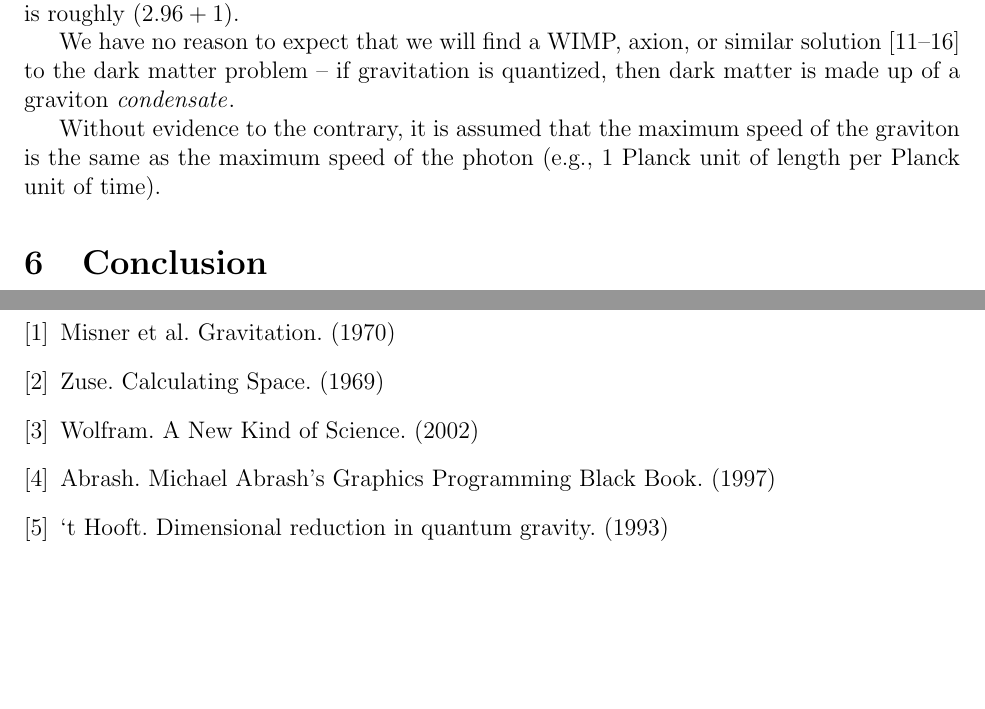
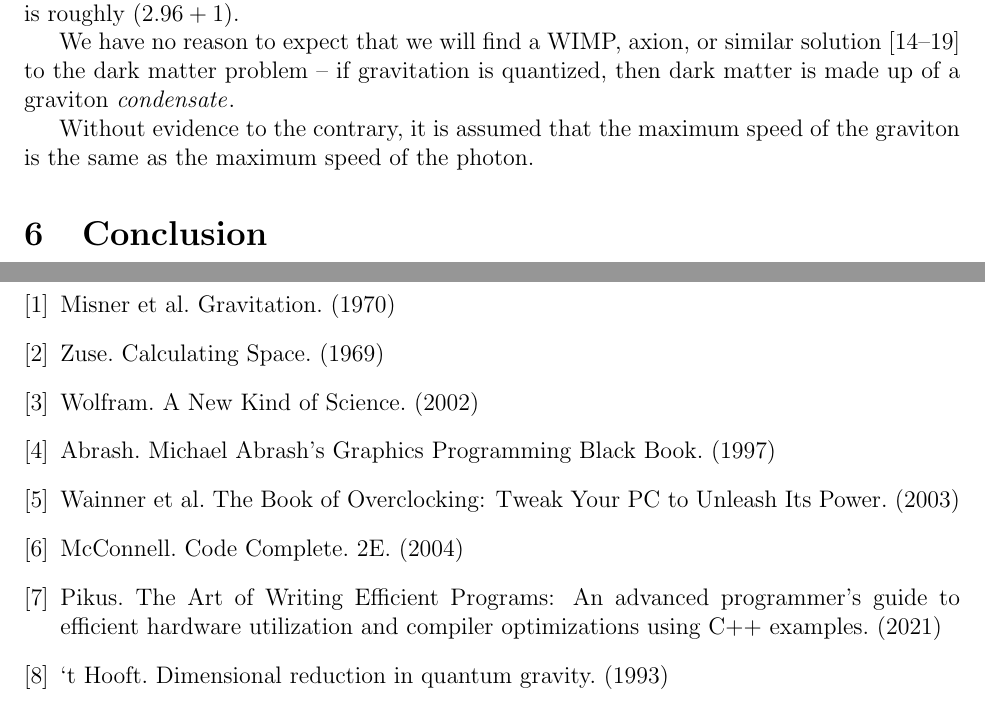
Before and after one commit to sjhalayka/papers, a LaTeX paper (anisotropic gravitation/bezier_escape.tex): two parts of pages 3 and 4 of 4, joined at a grey line, cut so that both start at the same text, the shorter picture padded with empty space. Compiled offline with pdfLaTeX.

Commit message:
Add files via upload

```diff
--- a/anisotropic gravitation/bezier_escape.tex
+++ b/anisotropic gravitation/bezier_escape.tex
@@ -133,7 +134,7 @@ For example, at a distance of $10$ kiloparsecs from the Galactic centre, it is f
 
 We have no reason to expect that we will find a WIMP, axion, or similar solution \cite{berger, aalbers, quiskamp, haipeng, hui, ackerman} to the dark matter problem -- if gravitation is quantized, then dark matter is made up of a graviton {\textit{condensate}}.
 
-Without evidence to the contrary, it is assumed that the maximum speed of the graviton is the same as the maximum speed of the photon (e.g., $1$ Planck unit of length per Planck unit of time).
+Without evidence to the contrary, it is assumed that the maximum speed of the graviton is the same as the maximum speed of the photon.
 
 
 
@@ -172,6 +173,12 @@ No data were produced for this paper.
 \bibitem{zuse} Zuse. Calculating Space. (1969)
 \bibitem{wolfram} Wolfram. A New Kind of Science. (2002)
 \bibitem{abrash} Abrash. Michael Abrash's Graphics Programming Black Book. (1997)
+
+\bibitem{wainner} Wainner et al. The Book of Overclocking: Tweak Your PC to Unleash Its Power. (2003)
+\bibitem{mcconnell} McConnell. Code Complete. 2E. (2004)
+\bibitem{pikus} Pikus. The Art of Writing Efficient Programs: An advanced programmer's guide to efficient hardware utilization and compiler optimizations using C++ examples. (2021)
+
+
 \bibitem{hooft} `t Hooft. Dimensional reduction in quantum gravity. (1993)
 \bibitem{susskind} Susskind. The World as a Hologram. (1994)
 \bibitem{bousso} Bousso. The holographic principle. (2002)
```
Also changed, not shown: anisotropic gravitation/bezier_escape.pdf, anisotropic gravitation/bezier_escape.tex (1 more changed lines), 2 other files.
